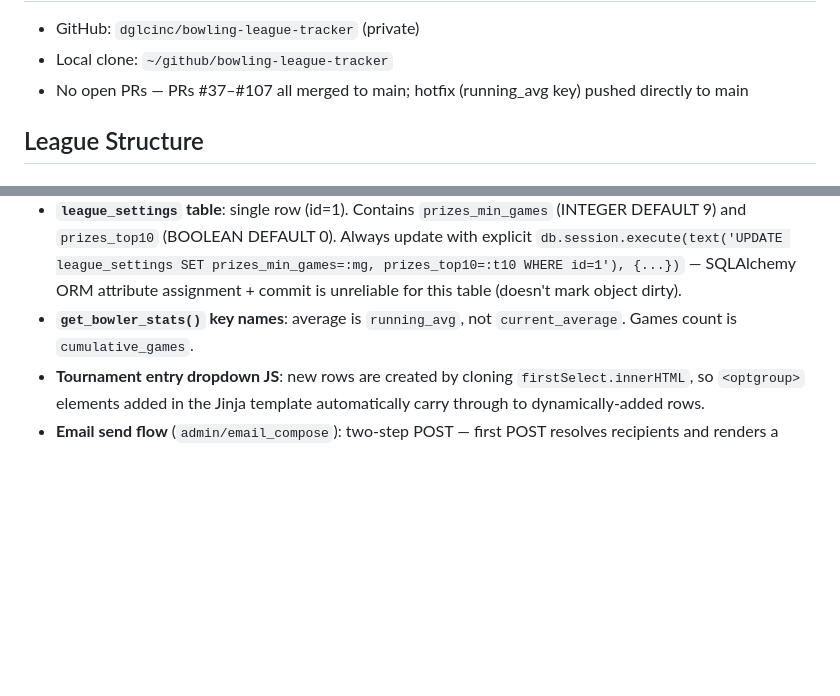
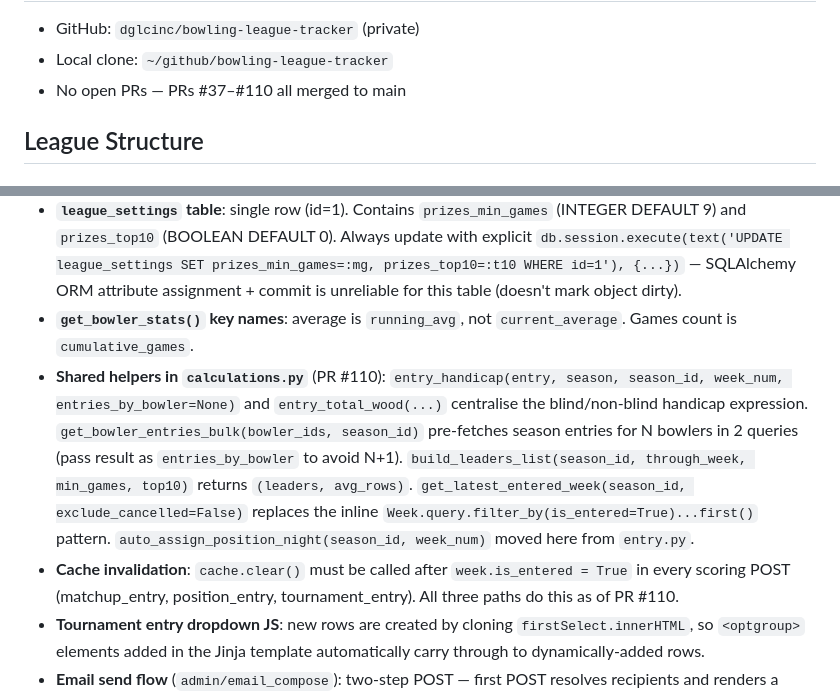
Before and after one commit to dglcinc/bowling-league-tracker, a Markdown page: CLAUDE.md, 2 parts joined by grey strips. GitHub-like rendering; blank space fills up the shorter version.

Commit message:
Update CLAUDE.md to reflect PR #110 refactor and 2026-04-21 state

```diff
--- a/CLAUDE.md
+++ b/CLAUDE.md
@@ -13,7 +13,7 @@ Teams: 4. Bowlers: ~65 total (mix of active and inactive).
 
 - GitHub: `dglcinc/bowling-league-tracker` (private)
 - Local clone: `~/github/bowling-league-tracker`
-- No open PRs — PRs #37–#107 all merged to main; hotfix (running_avg key) pushed directly to main
+- No open PRs — PRs #37–#110 all merged to main
 
 ## League Structure
 
@@ -204,6 +204,8 @@ XLS path: `~/OneDrive - DGLC/Claude/Historic Scoresheets/`
 - **Club championship finalists rule**: `tournament_placement` route checks if first-half and second-half points leaders are the same team. If so, that team plays the second-place second-half team (not an automatic win). Otherwise the two half-winners are the finalists.
 - **`league_settings` table**: single row (id=1). Contains `prizes_min_games` (INTEGER DEFAULT 9) and `prizes_top10` (BOOLEAN DEFAULT 0). Always update with explicit `db.session.execute(text('UPDATE league_settings SET prizes_min_games=:mg, prizes_top10=:t10 WHERE id=1'), {...})` — SQLAlchemy ORM attribute assignment + commit is unreliable for this table (doesn't mark object dirty).
 - **`get_bowler_stats()` key names**: average is `running_avg`, not `current_average`. Games count is `cumulative_games`.
+- **Shared helpers in `calculations.py`** (PR #110): `entry_handicap(entry, season, season_id, week_num, entries_by_bowler=None)` and `entry_total_wood(...)` centralise the blind/non-blind handicap expression. `get_bowler_entries_bulk(bowler_ids, season_id)` pre-fetches season entries for N bowlers in 2 queries (pass result as `entries_by_bowler` to avoid N+1). `build_leaders_list(season_id, through_week, min_games, top10)` returns `(leaders, avg_rows)`. `get_latest_entered_week(season_id, exclude_cancelled=False)` replaces the inline `Week.query.filter_by(is_entered=True)...first()` pattern. `auto_assign_position_night(season_id, week_num)` moved here from `entry.py`.
+- **Cache invalidation**: `cache.clear()` must be called after `week.is_entered = True` in every scoring POST (matchup_entry, position_entry, tournament_entry). All three paths do this as of PR #110.
 - **Tournament entry dropdown JS**: new rows are created by cloning `firstSelect.innerHTML`, so `<optgroup>` elements added in the Jinja template automatically carry through to dynamically-added rows.
 - **Email send flow** (`admin/email_compose`): two-step POST — first POST resolves recipients and renders a preview modal; second POST with `send_confirmed=1` actually sends. `bcc_override` textarea in the modal allows editing the BCC list before sending.
 - **Prizes page / print batch**: prize calculation skipped entirely for tournament weeks (`tournament_type` not None); YTD leaders and high averages are still shown for all weeks including tournament weeks.
```
Also changed, not shown: other parts of CLAUDE.md (+1 -1 lines).
